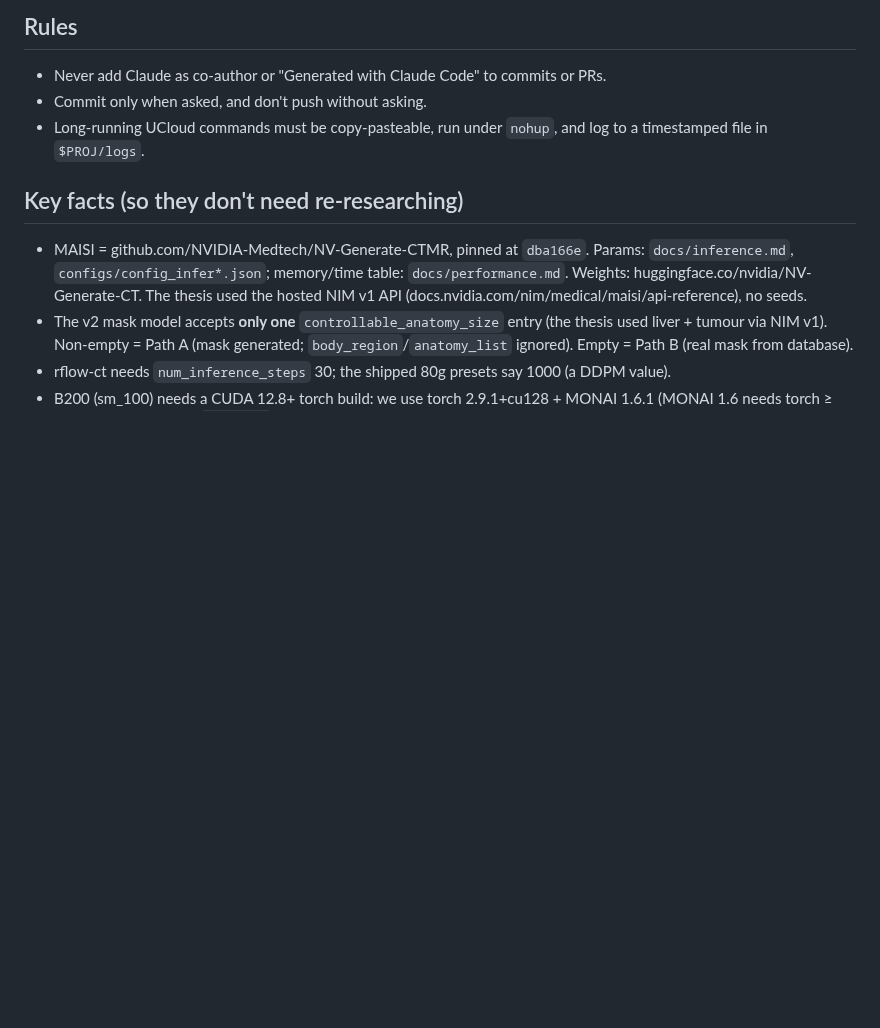
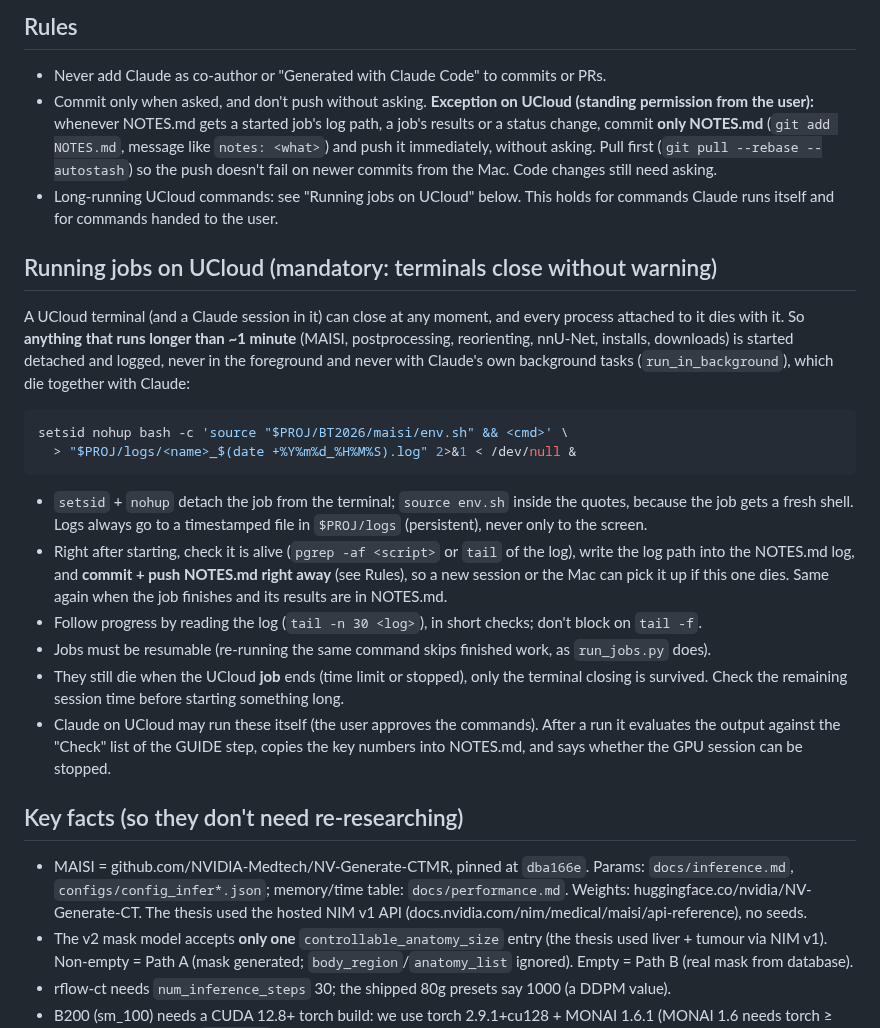
Before and after one commit to DesertSailor29/BT2026, a Markdown page: CLAUDE.md, the part around the change. GitHub-like rendering; blank space fills up the shorter version.

Commit message:
UCloud job rule: setsid nohup + logs, Claude may run/evaluate steps and push NOTES.md updates

````diff
--- a/CLAUDE.md
+++ b/CLAUDE.md
@@ -41,8 +41,37 @@ folder) is shared by both machines through git.
 ## Rules
 
 - Never add Claude as co-author or "Generated with Claude Code" to commits or PRs.
-- Commit only when asked, and don't push without asking.
-- Long-running UCloud commands must be copy-pasteable, run under `nohup`, and log to a timestamped file in `$PROJ/logs`.
+- Commit only when asked, and don't push without asking. **Exception on UCloud (standing permission from the
+  user):** whenever NOTES.md gets a started job's log path, a job's results or a status change, commit **only
+  NOTES.md** (`git add NOTES.md`, message like `notes: <what>`) and push it immediately, without asking. Pull first
+  (`git pull --rebase --autostash`) so the push doesn't fail on newer commits from the Mac. Code changes still need asking.
+- Long-running UCloud commands: see "Running jobs on UCloud" below. This holds for commands Claude runs itself and
+  for commands handed to the user.
+
+## Running jobs on UCloud (mandatory: terminals close without warning)
+
+A UCloud terminal (and a Claude session in it) can close at any moment, and every process attached to it dies
+with it. So **anything that runs longer than ~1 minute** (MAISI, postprocessing, reorienting, nnU-Net, installs,
+downloads) is started detached and logged, never in the foreground and never with Claude's own background tasks
+(`run_in_background`), which die together with Claude:
+
+```bash
+setsid nohup bash -c 'source "$PROJ/BT2026/maisi/env.sh" && <cmd>' \
+  > "$PROJ/logs/<name>_$(date +%Y%m%d_%H%M%S).log" 2>&1 < /dev/null &
+```
+
+- `setsid` + `nohup` detach the job from the terminal; `source env.sh` inside the quotes, because the job gets a
+  fresh shell. Logs always go to a timestamped file in `$PROJ/logs` (persistent), never only to the screen.
+- Right after starting, check it is alive (`pgrep -af <script>` or `tail` of the log), write the log path into
+  the NOTES.md log, and **commit + push NOTES.md right away** (see Rules), so a new session or the Mac can pick it
+  up if this one dies. Same again when the job finishes and its results are in NOTES.md.
+- Follow progress by reading the log (`tail -n 30 <log>`), in short checks; don't block on `tail -f`.
+- Jobs must be resumable (re-running the same command skips finished work, as `run_jobs.py` does).
+- They still die when the UCloud **job** ends (time limit or stopped), only the terminal closing is survived. Check
+  the remaining session time before starting something long.
+- Claude on UCloud may run these itself (the user approves the commands). After a run it evaluates the output
+  against the "Check" list of the GUIDE step, copies the key numbers into NOTES.md, and says whether the GPU
+  session can be stopped.
 
 ## Key facts (so they don't need re-researching)
 
````
Also changed, not shown: NOTES.md (+7 -3 lines), maisi/GUIDE.md (+14 -5 lines).
